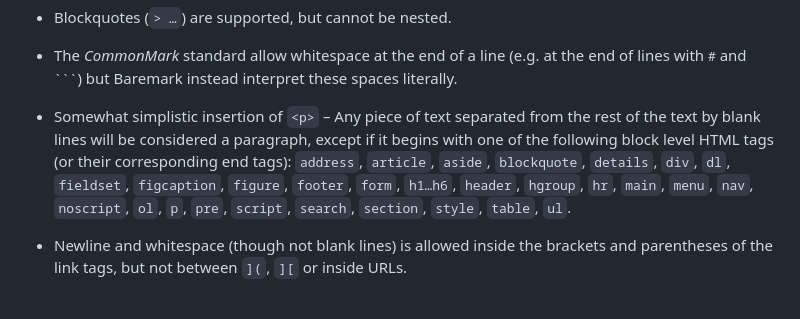
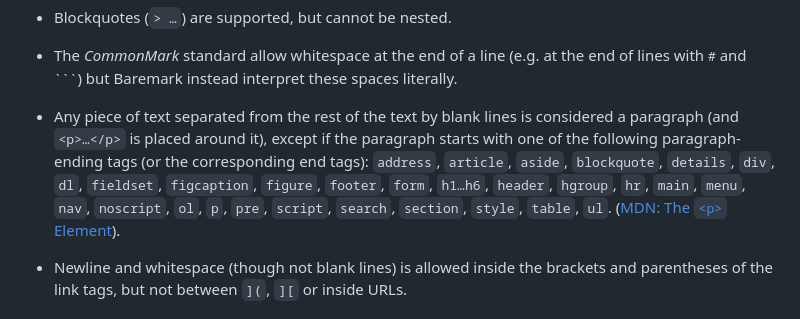
Before and after one commit to zrajm/baremark, a Markdown page: README.md, the part around the change printed below. GitHub-like rendering.

Commit message:
Better description of <p> expansion in README

````diff
--- a/README.md
+++ b/README.md
@@ -157,13 +157,14 @@ These limitations might change in the future.
   end of lines with <tt>#</tt> and <tt>```</tt>) but Baremark instead interpret
   these spaces literally.
 
-* Somewhat simplistic insertion of `<p>` – Any piece of text separated from the
-  rest of the text by blank lines will be considered a paragraph, except if it
-  begins with one of the following block level HTML tags (or their
+* Any piece of text separated from the rest of the text by blank lines is
+  considered a paragraph (and `<p>…</p>` is placed around it), except if the
+  paragraph starts with one of the following paragraph-ending tags (or the
   corresponding end tags): `address`, `article`, `aside`, `blockquote`,
   `details`, `div`, `dl`, `fieldset`, `figcaption`, `figure`, `footer`, `form`,
   `h1…h6`, `header`, `hgroup`, `hr`, `main`, `menu`, `nav`, `noscript`, `ol`,
-  `p`, `pre`, `script`, `search`, `section`, `style`, `table`, `ul`.
+  `p`, `pre`, `script`, `search`, `section`, `style`, `table`, `ul`. ([MDN: The
+  `<p>` Element]).
 
 * Newline and whitespace (though not blank lines) is allowed inside the
   brackets and parentheses of the link tags, but not between `](`, `][` or
````
Also changed, not shown: other parts of README.md (+1 -0 lines).
